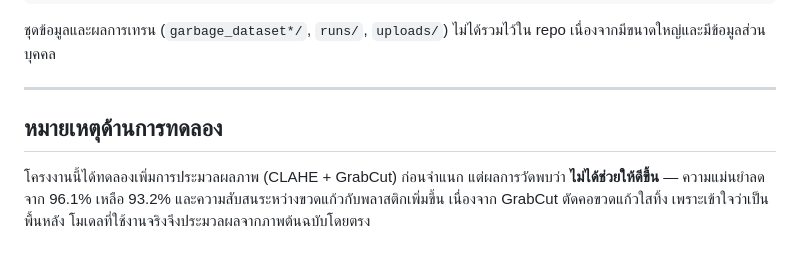
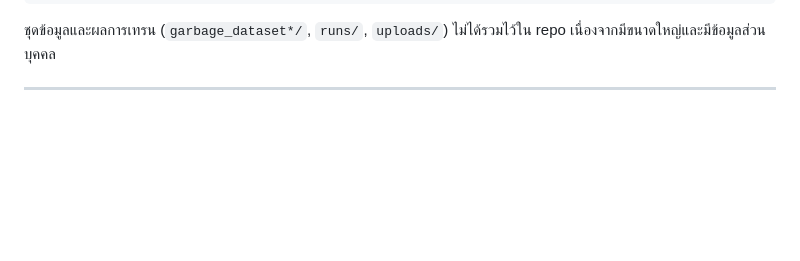
Before and after one commit to thodsawatsiti/smart-waste-vision, a Markdown page: README.md, the part around the change. Rendered like a GitHub page; blank space fills up the shorter version.

```diff
--- a/README.md
+++ b/README.md
@@ -116,10 +116,3 @@ eval_*.py, make_*.py    สคริปต์ประเมินผลแล
 เนื่องจากมีขนาดใหญ่และมีข้อมูลส่วนบุคคล
 
 ---
-
-## หมายเหตุด้านการทดลอง
-
-โครงงานนี้ได้ทดลองเพิ่มการประมวลผลภาพ (CLAHE + GrabCut) ก่อนจำแนก
-แต่ผลการวัดพบว่า **ไม่ได้ช่วยให้ดีขึ้น** — ความแม่นยำลดจาก 96.1% เหลือ 93.2%
-และความสับสนระหว่างขวดแก้วกับพลาสติกเพิ่มขึ้น เนื่องจาก GrabCut ตัดคอขวดแก้วใสทิ้ง
-เพราะเข้าใจว่าเป็นพื้นหลัง โมเดลที่ใช้งานจริงจึงประมวลผลจากภาพต้นฉบับโดยตรง
```
